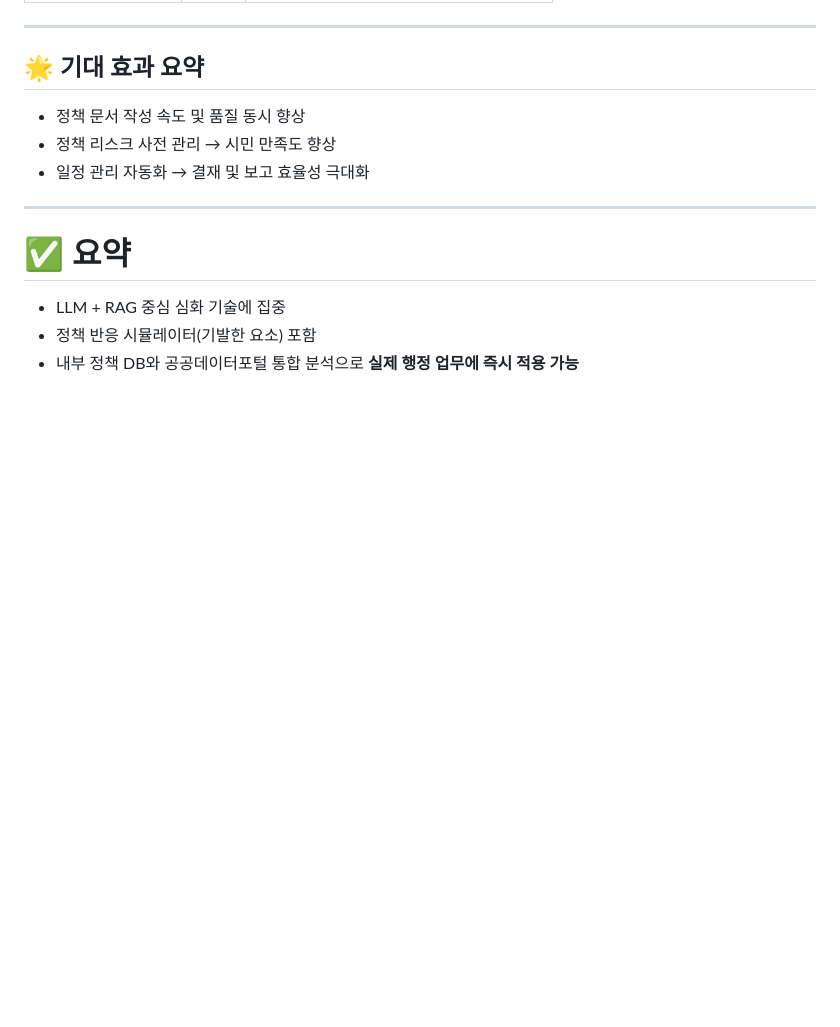
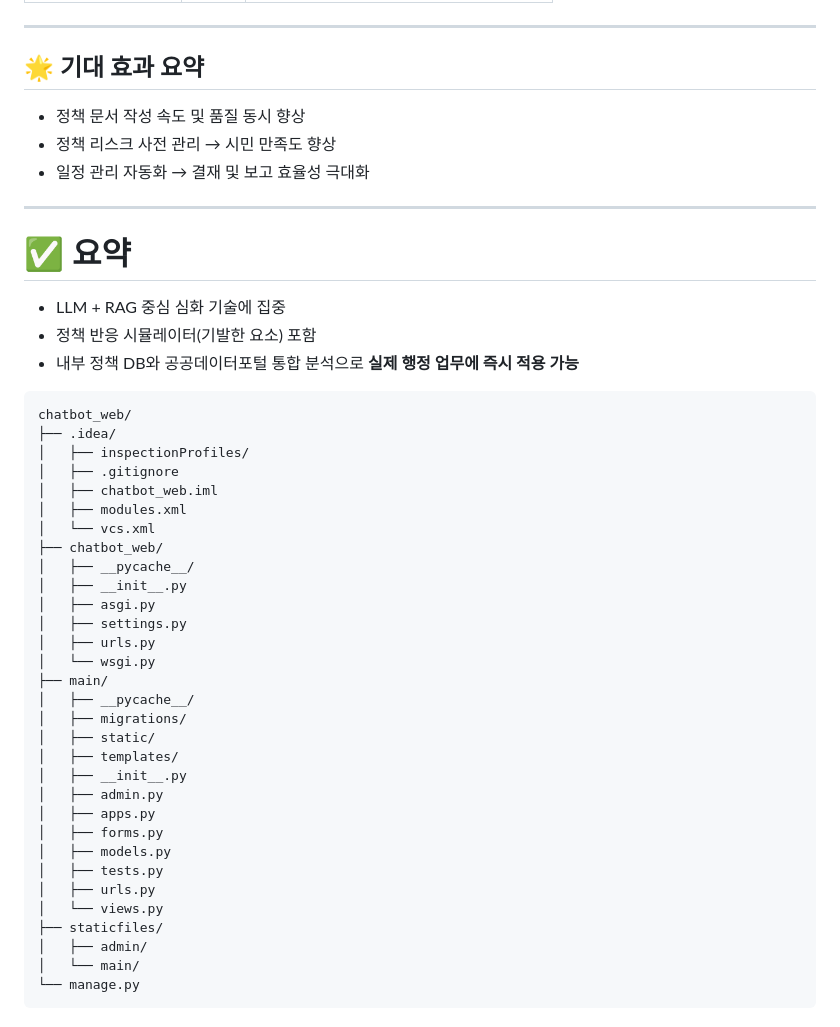
Before and after one commit to SKNETWORKS-FAMILY-AICAMP/SKN13-4th-1TEAM, a Markdown page: README.md, the part around the change. GitHub-like rendering; blank space fills up the shorter version.

Commit message:
[지훈] Readme 예시 구조

````diff
--- a/README.md
+++ b/README.md
@@ -150,3 +150,39 @@
 * LLM + RAG 중심 심화 기술에 집중
 * 정책 반응 시뮬레이터(기발한 요소) 포함
 * 내부 정책 DB와 공공데이터포털 통합 분석으로 **실제 행정 업무에 즉시 적용 가능**
+
+
+
+```
+chatbot_web/
+├── .idea/
+│   ├── inspectionProfiles/
+│   ├── .gitignore
+│   ├── chatbot_web.iml
+│   ├── modules.xml
+│   └── vcs.xml
+├── chatbot_web/
+│   ├── __pycache__/
+│   ├── __init__.py
+│   ├── asgi.py
+│   ├── settings.py
+│   ├── urls.py
+│   └── wsgi.py
+├── main/
+│   ├── __pycache__/
+│   ├── migrations/
+│   ├── static/
+│   ├── templates/
+│   ├── __init__.py
+│   ├── admin.py
+│   ├── apps.py
+│   ├── forms.py
+│   ├── models.py
+│   ├── tests.py
+│   ├── urls.py
+│   └── views.py
+├── staticfiles/
+│   ├── admin/
+│   └── main/
+└── manage.py
+```
````
